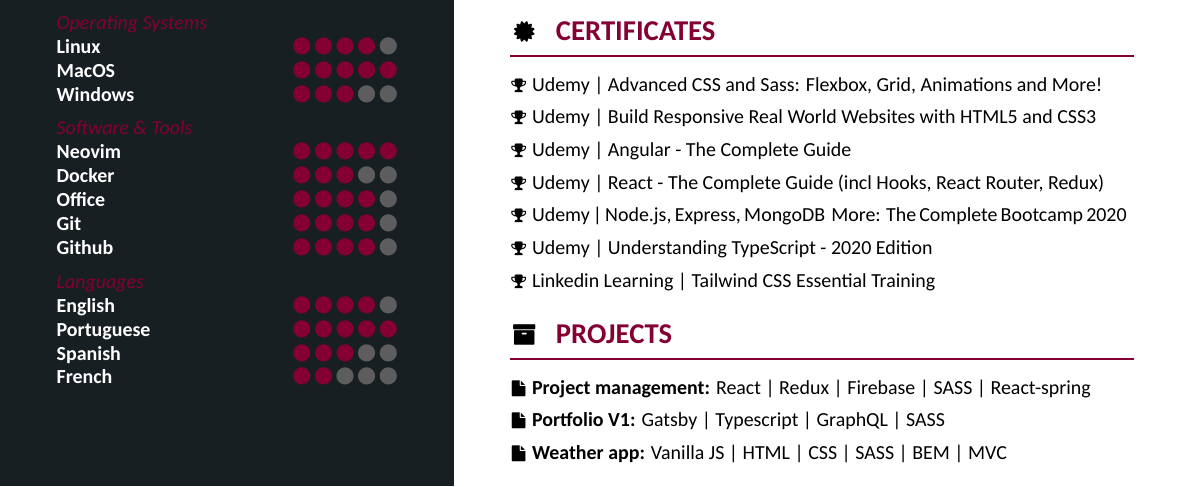
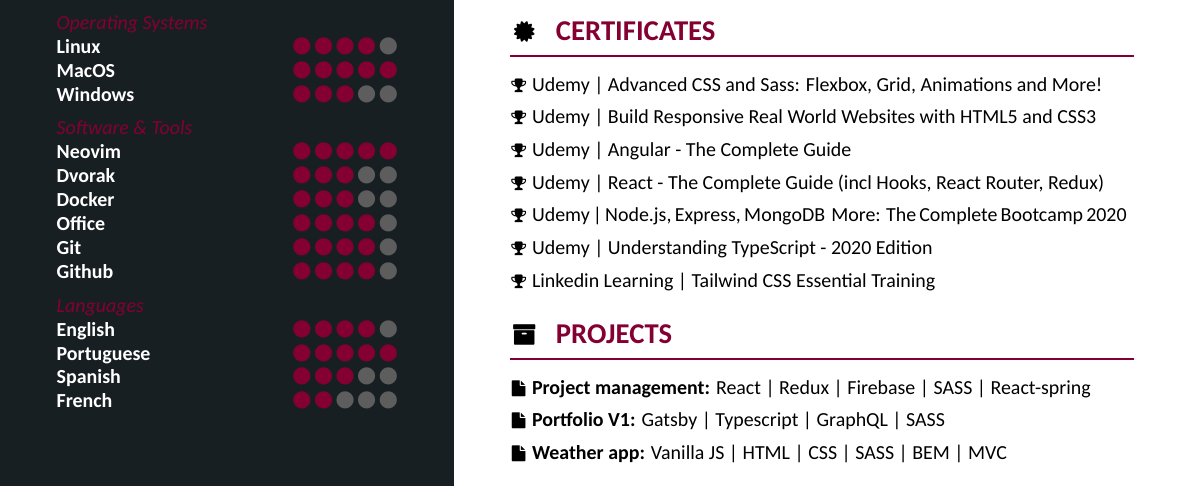
Before and after one commit to BitInByte/resume, a LaTeX CV (resume.tex, which reads content/highlightbar/skills.tex): part of the page, cut so that both start at the same text. Compiled offline with XeLaTeX.

Commit message:
added new skill

```diff
--- a/content/highlightbar/skills.tex
+++ b/content/highlightbar/skills.tex
@@ -28,6 +28,7 @@
 \vspace{0.5em}
 \skillsection{Software \& Tools}
 \skill{Neovim}{5}
+\skill{Dvorak}{3}
 % (e.g. matplotlib, gnuplot, ...)\\
 \skill{Docker}{3}
 \skill{Office}{4}
```
Also changed, not shown: resume.pdf.
